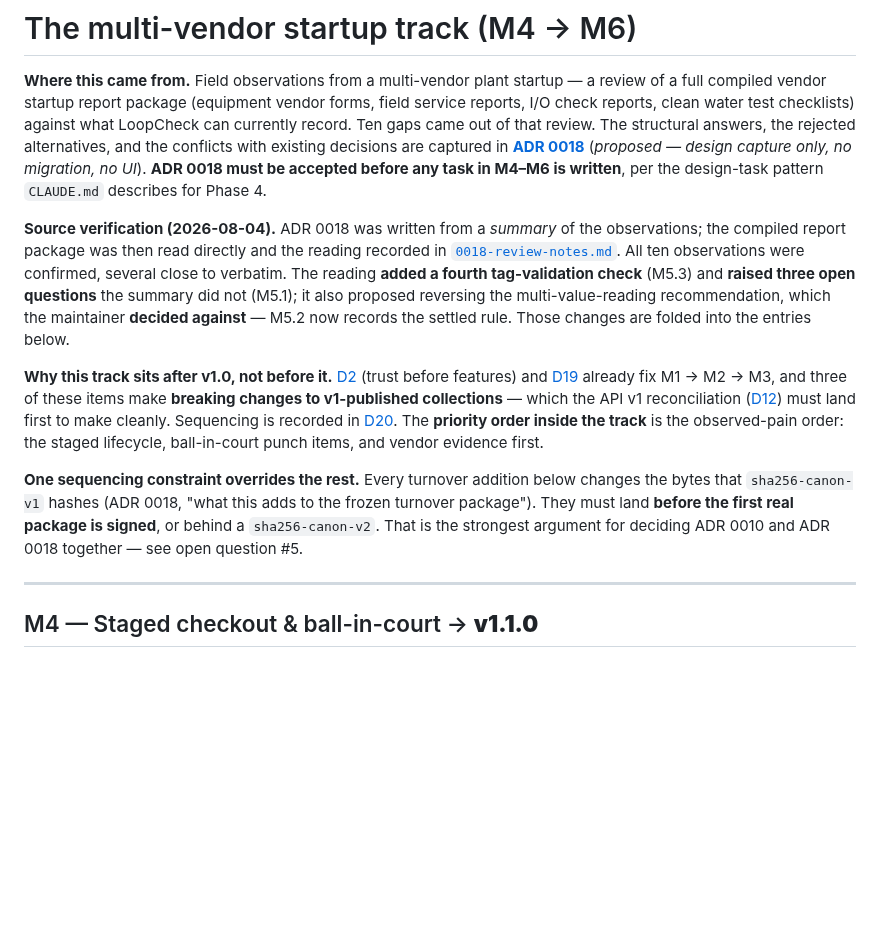
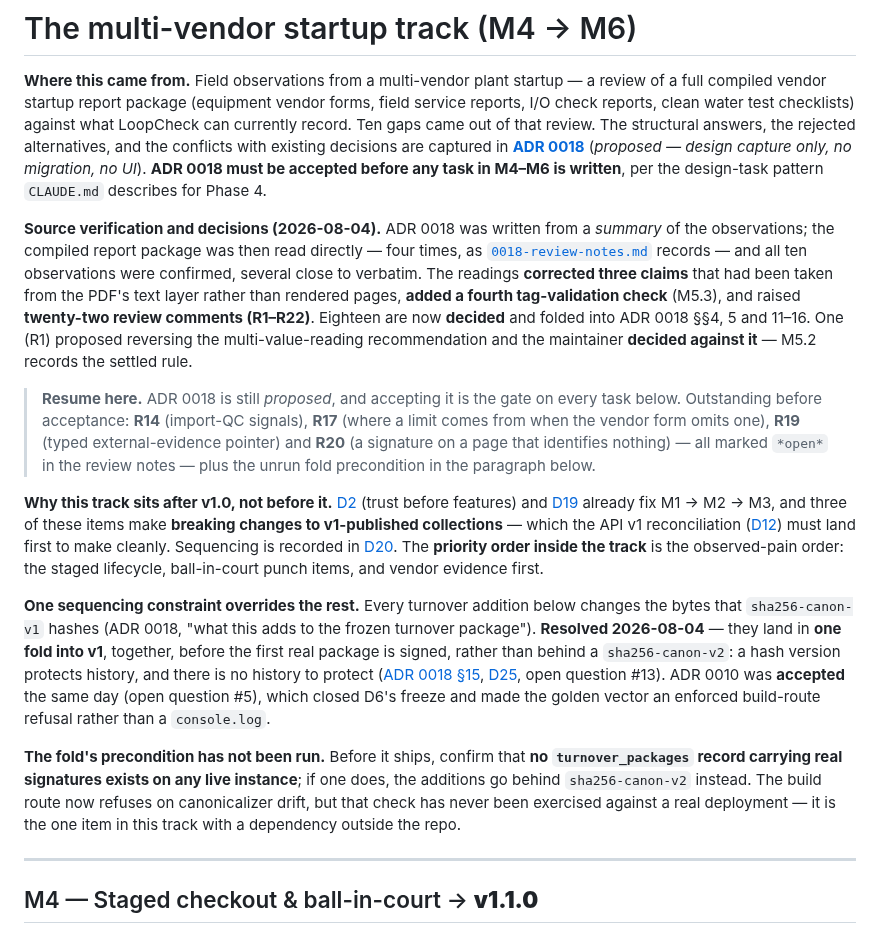
Before and after one commit to levelbookdev/loopcheck, a Markdown page: docs/ROADMAP.md, the part around the change. Rendered like a GitHub page; blank space fills up the shorter version.

Commit message:
docs: refresh the M4-M6 preamble and add an explicit resume point
The source-verification paragraph was stale in the one place someone
resuming would read first. It said the reading raised "three open
questions" - R3-R5, all since decided - and pointed at open question 5
as the reason to decide ADR 0010 and ADR 0018 together, when 5 is
resolved and ADR 0010 was accepted on 2026-08-04.

Now says what is true: four readings, three corrected claims that came
from the PDF text layer rather than rendered pages, twenty-two review
comments of which eighteen are decided and folded into sections 4, 5
and 11-16.

Adds a Resume here block naming the four comments still open - R14,
R17, R19, R20 - since ADR 0018 stays proposed and its acceptance gates
every task in the track.

Rewrites the sequencing paragraph around the settled answer: one fold
into sha256-canon-v1 rather than a v2, because a hash version protects
history and there is no history to protect. Calls out separately that
the fold's precondition has NOT been run - confirm no turnover_packages
record carries real signatures on any live instance. The build route
refuses on canonicalizer drift now, but that has never been exercised
against a real deployment, and it is the only item in this track with a
dependency outside the repo.

```diff
--- a/docs/ROADMAP.md
+++ b/docs/ROADMAP.md
@@ -289,14 +289,23 @@ design capture only, no migration, no UI*). **ADR 0018 must be accepted before
 any task in M4–M6 is written**, per the design-task pattern `CLAUDE.md`
 describes for Phase 4.
 
-**Source verification (2026-08-04).** ADR 0018 was written from a *summary* of
-the observations; the compiled report package was then read directly and the
-reading recorded in [`0018-review-notes.md`](adr/0018-review-notes.md). All ten
-observations were confirmed, several close to verbatim. The reading **added a
-fourth tag-validation check** (M5.3) and **raised three open questions** the
-summary did not (M5.1); it also proposed reversing the multi-value-reading
-recommendation, which the maintainer **decided against** — M5.2 now records the
-settled rule. Those changes are folded into the entries below.
+**Source verification and decisions (2026-08-04).** ADR 0018 was written from a
+*summary* of the observations; the compiled report package was then read
+directly — four times, as [`0018-review-notes.md`](adr/0018-review-notes.md)
+records — and all ten observations were confirmed, several close to verbatim.
+The readings **corrected three claims** that had been taken from the PDF's text
+layer rather than rendered pages, **added a fourth tag-validation check** (M5.3),
+and raised **twenty-two review comments (R1–R22)**. Eighteen are now **decided**
+and folded into ADR 0018 §§4, 5 and 11–16. One (R1) proposed reversing the
+multi-value-reading recommendation and the maintainer **decided against it** —
+M5.2 records the settled rule.
+
+> **Resume here.** ADR 0018 is still *proposed*, and accepting it is the gate on
+> every task below. Outstanding before acceptance: **R14** (import-QC signals),
+> **R17** (where a limit comes from when the vendor form omits one), **R19**
+> (typed external-evidence pointer) and **R20** (a signature on a page that
+> identifies nothing) — all marked `*open*` in the review notes — plus the unrun
+> fold precondition in the paragraph below.
 
 **Why this track sits after v1.0, not before it.**
 [D2](DECISIONS.md#d2--trust-before-features-m1-comes-first) (trust before
@@ -311,9 +320,20 @@ staged lifecycle, ball-in-court punch items, and vendor evidence first.
 
 **One sequencing constraint overrides the rest.** Every turnover addition below
 changes the bytes that `sha256-canon-v1` hashes (ADR 0018, "what this adds to
-the frozen turnover package"). They must land **before the first real package
-is signed**, or behind a `sha256-canon-v2`. That is the strongest argument for
-deciding ADR 0010 and ADR 0018 together — see open question #5.
+the frozen turnover package"). **Resolved 2026-08-04** — they land in **one fold
+into v1**, together, before the first real package is signed, rather than behind
+a `sha256-canon-v2`: a hash version protects history, and there is no history to
+protect ([ADR 0018 §15](adr/0018-multi-vendor-startup-evidence-model.md),
+[D25](DECISIONS.md), open question #13). ADR 0010 was **accepted** the same day
+(open question #5), which closed D6's freeze and made the golden vector an
+enforced build-route refusal rather than a `console.log`.
+
+**The fold's precondition has not been run.** Before it ships, confirm that **no
+`turnover_packages` record carrying real signatures exists on any live
+instance**; if one does, the additions go behind `sha256-canon-v2` instead. The
+build route now refuses on canonicalizer drift, but that check has never been
+exercised against a real deployment — it is the one item in this track with a
+dependency outside the repo.
 
 ---
 
```
